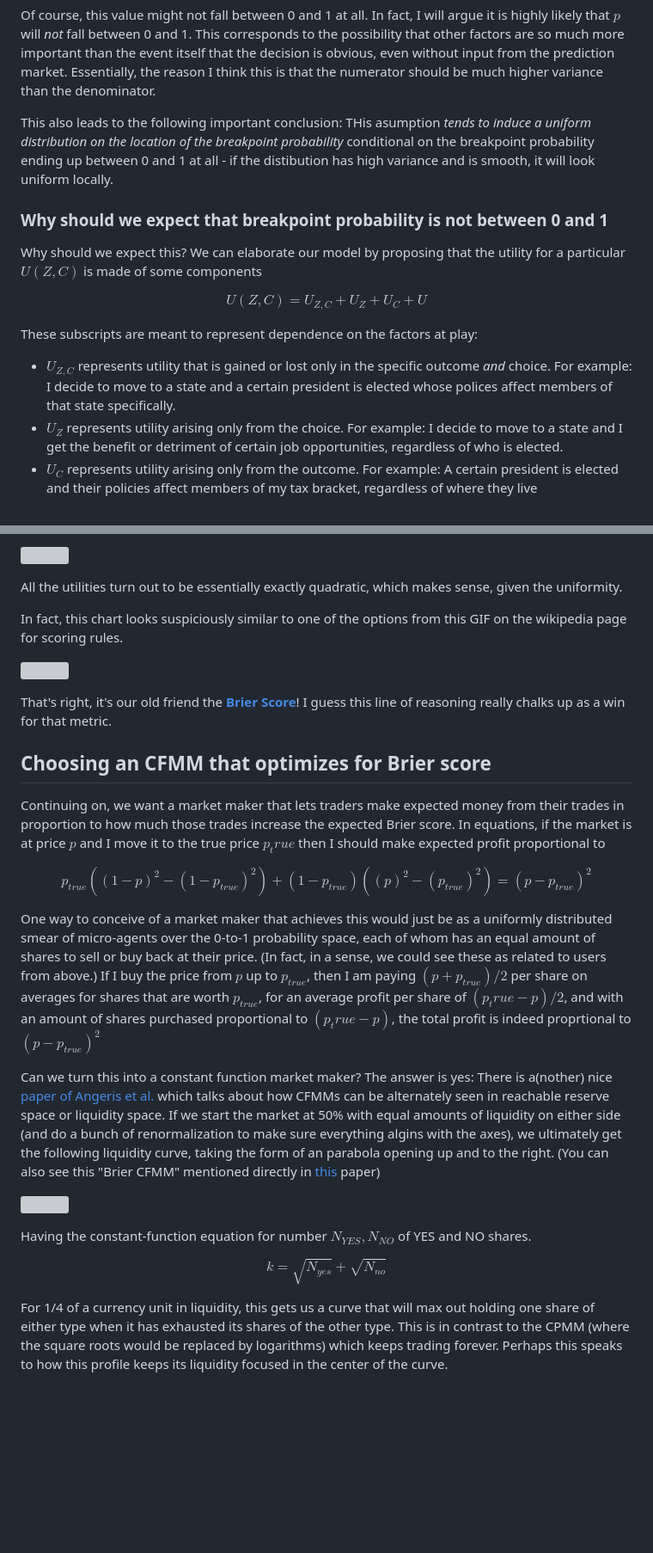
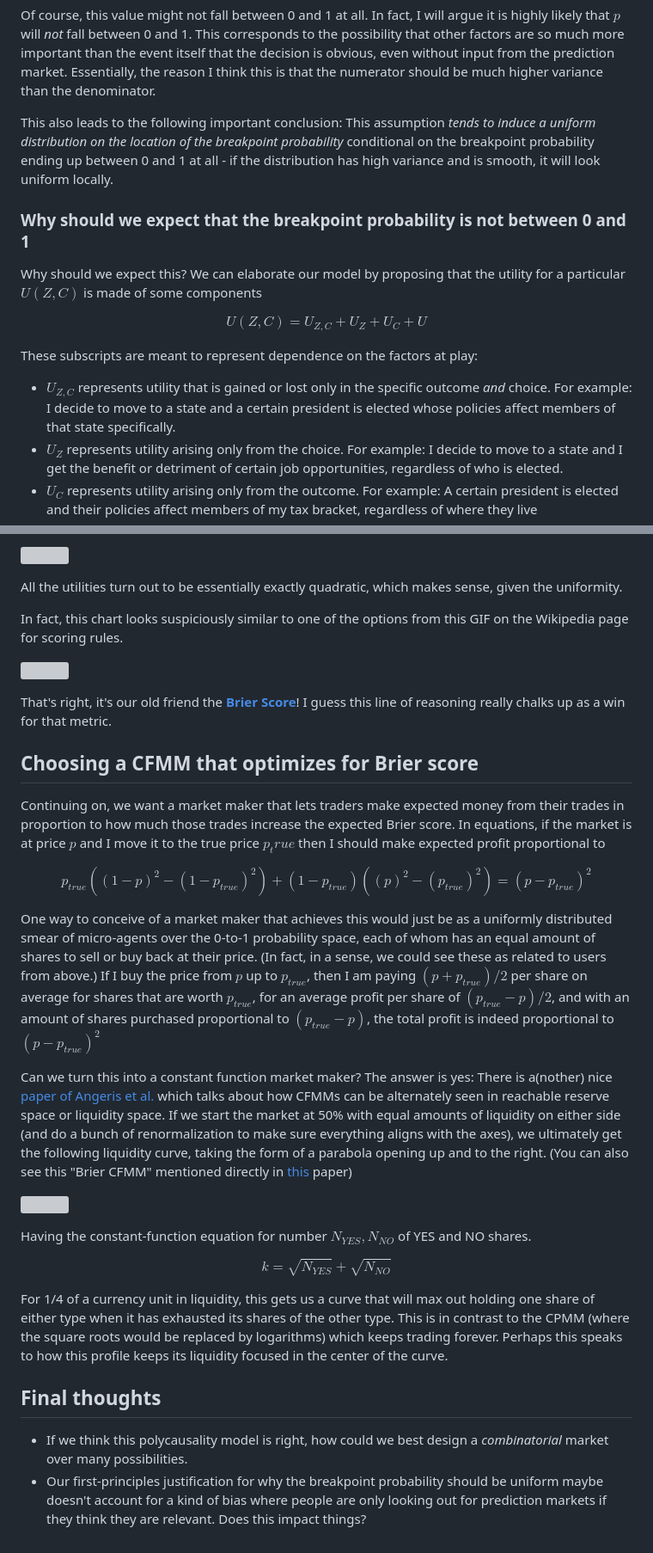
Before and after one commit to BoltonBailey/blog, a Markdown page: prediction-market-thoughts-series/optimal-market-maker/optimal-market-maker-for-prediction-markets.md, 2 parts joined by grey strips. Shown at 86% size. GitHub-like rendering; blank space fills up the shorter version; grey boxes are pictures that could not be loaded.

Commit message:
llm typo pass and more thoughts

```diff
--- a/prediction-market-thoughts-series/optimal-market-maker/optimal-market-maker-for-prediction-markets.md
+++ b/prediction-market-thoughts-series/optimal-market-maker/optimal-market-maker-for-prediction-markets.md
@@ -33,9 +33,9 @@ In fact, I will argue it is highly likely that $p$ will *not* fall between 0 and
 This corresponds to the possibility that other factors are so much more important than the event itself that the decision is obvious, even without input from the prediction market.
 Essentially, the reason I think this is that the numerator should be much higher variance than the denominator.
 
-This also leads to the following important conclusion: THis asumption *tends to induce a uniform distribution on the location of the breakpoint probability* conditional on the breakpoint probability ending up between 0 and 1 at all - if the distibution has high variance and is smooth, it will look uniform locally.
+This also leads to the following important conclusion: This assumption *tends to induce a uniform distribution on the location of the breakpoint probability* conditional on the breakpoint probability ending up between 0 and 1 at all - if the distribution has high variance and is smooth, it will look uniform locally.
 
-### Why should we expect that breakpoint probability is not between 0 and 1
+### Why should we expect that the breakpoint probability is not between 0 and 1
 
 Why should we expect this? We can elaborate our model by proposing that the utility for a particular $U(Z, C)$ is made of some components
 
@@ -43,7 +43,7 @@ $$ U(Z, C) = U_{Z,C} + U_Z + U_C + U $$
 
 These subscripts are meant to represent dependence on the factors at play:
 
-* $U_{Z,C}$ represents utility that is gained or lost only in the specific outcome *and* choice. For example: I decide to move to a state and a certain president is elected whose polices affect members of that state specifically.
+* $U_{Z,C}$ represents utility that is gained or lost only in the specific outcome *and* choice. For example: I decide to move to a state and a certain president is elected whose policies affect members of that state specifically.
 * $U_Z$ represents utility arising only from the choice. For example: I decide to move to a state and I get the benefit or detriment of certain job opportunities, regardless of who is elected.
 * $U_C$ represents utility arising only from the outcome. For example: A certain president is elected and their policies affect members of my tax bracket, regardless of where they live
 * $U$ represents utility completely independent of my choices or prediction market outcomes. For example: I and my friends and family are in good health.
@@ -95,13 +95,13 @@ If we (by which I mean I and my coding agent) run a simulation of the above math
 
 All the utilities turn out to be essentially exactly quadratic, which makes sense, given the uniformity.
 
-In fact, this chart looks suspiciously similar to one of the options from this GIF on the wikipedia page for scoring rules.
+In fact, this chart looks suspiciously similar to one of the options from this GIF on the Wikipedia page for scoring rules.
 
 ![](https://upload.wikimedia.org/wikipedia/commons/7/74/Scoring_functions.gif)
 
 That's right, it's our old friend the [**Brier Score**](https://en.wikipedia.org/wiki/Brier_score)! I guess this line of reasoning really chalks up as a win for that metric.
 
-## Choosing an CFMM that optimizes for Brier score
+## Choosing a CFMM that optimizes for Brier score
 
 Continuing on, we want a market maker that lets traders make expected money from their trades in proportion to how much those trades increase the expected Brier score.
 In equations, if the market is at price $p$ and I move it to the true price $p_true$ then I should make expected profit proportional to
@@ -110,18 +110,24 @@ $$ p_{true} ((1-p)^2 - (1-p_{true})^2 ) + (1-p_{true}) ((p)^2 - (p_{true})^2 )
 = (p - p_{true})^2  $$
 
 One way to conceive of a market maker that achieves this would just be as a uniformly distributed smear of micro-agents over the 0-to-1 probability space, each of whom has an equal amount of shares to sell or buy back at their price.
-(In fact, in a sense, we could see these as related to users from above.) If I buy the price from $p$ up to $p_{true}$, then I am paying $(p+p_{true})/2$ per share on averages for shares that are worth $p_{true}$, for an average profit per share of $(p_true - p)/2$, and with an amount of shares purchased proportional to $(p_true - p)$, the total profit is indeed proprtional to $(p - p_{true})^2$
+(In fact, in a sense, we could see these as related to users from above.) If I buy the price from $p$ up to $p_{true}$, then I am paying $(p+p_{true})/2$ per share on average for shares that are worth $p_{true}$, for an average profit per share of $(p_{true} - p)/2$, and with an amount of shares purchased proportional to $(p_{true} - p)$, the total profit is indeed proportional to $(p - p_{true})^2$
 
 Can we turn this into a constant function market maker? The answer is yes: There is a(nother) nice [paper of Angeris et al.](https://arxiv.org/pdf/2103.14769) which talks about how CFMMs can be alternately seen in reachable reserve space or liquidity space.
-If we start the market at 50% with equal amounts of liquidity on either side (and do a bunch of renormalization to make sure everything algins with the axes), we ultimately get the following liquidity curve, taking the form of an parabola opening up and to the right.
+If we start the market at 50% with equal amounts of liquidity on either side (and do a bunch of renormalization to make sure everything aligns with the axes), we ultimately get the following liquidity curve, taking the form of a parabola opening up and to the right.
 (You can also see this "Brier CFMM" mentioned directly in [this](https://arxiv.org/pdf/2302.00196) paper)
 
 ![](./pool_states.png)
 
 Having the constant-function equation for number $N_{YES}, N_{NO}$ of YES and NO shares.
 
-$$ k = \sqrt{N_{yes}} + \sqrt{N_{no}} $$
+$$ k = \sqrt{N_{YES}} + \sqrt{N_{NO}} $$
 
 For 1/4 of a currency unit in liquidity, this gets us a curve that will max out holding one share of either type when it has exhausted its shares of the other type.
 This is in contrast to the CPMM (where the square roots would be replaced by logarithms) which keeps trading forever.
 Perhaps this speaks to how this profile keeps its liquidity focused in the center of the curve.
+
+
+## Final thoughts
+
+* If we think this polycausality model is right, how could we best design a *combinatorial* market over many possibilities.
+* Our first-principles justification for why the breakpoint probability should be uniform maybe doesn't account for a kind of  bias where people are only looking out for prediction markets if they think they are relevant. Does this impact things?
```
Also changed, not shown: other parts of prediction-market-thoughts-series/optimal-market-maker/optimal-market-maker-for-prediction-markets.md (+5 -5 lines).
